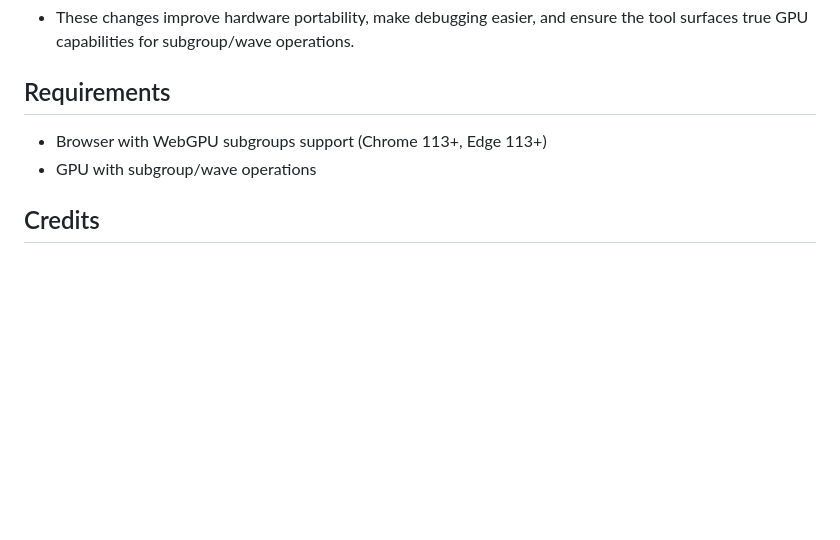
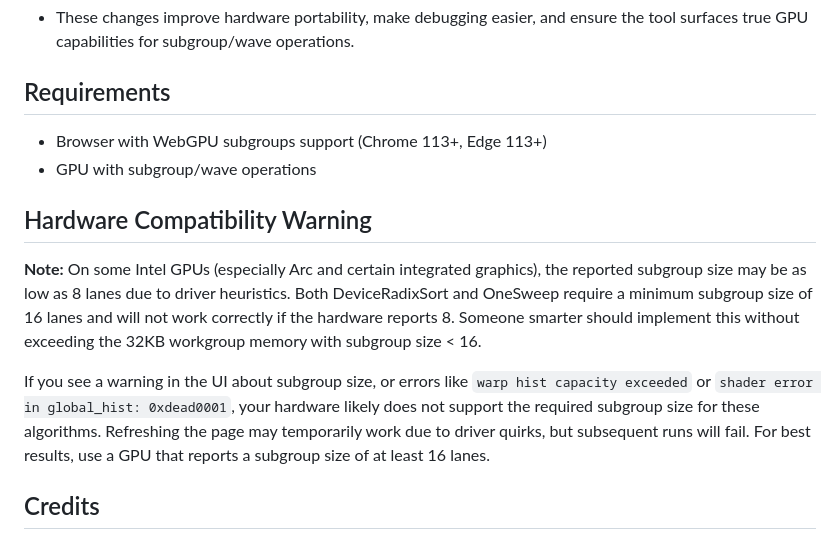
Before and after one commit to metarapi/webgpu-sorting, a Markdown page: README.md, the part around the change. Rendered like a GitHub page; blank space fills up the shorter version.

Commit message:
docs: add Intel subgroup size warning and compatibility note for DeviceRadixSort/OneSweep

```diff
--- a/README.md
+++ b/README.md
@@ -76,6 +76,12 @@ Visit `http://localhost:3000/webgpu-sorting/`
 - Browser with WebGPU subgroups support (Chrome 113+, Edge 113+)
 - GPU with subgroup/wave operations
 
+## Hardware Compatibility Warning
+
+**Note:** On some Intel GPUs (especially Arc and certain integrated graphics), the reported subgroup size may be as low as 8 lanes due to driver heuristics. Both DeviceRadixSort and OneSweep require a minimum subgroup size of 16 lanes and will not work correctly if the hardware reports 8. Someone smarter should implement this without exceeding the 32KB workgroup memory with subgroup size < 16.
+
+If you see a warning in the UI about subgroup size, or errors like `warp hist capacity exceeded` or `shader error in global_hist: 0xdead0001`, your hardware likely does not support the required subgroup size for these algorithms. Refreshing the page may temporarily work due to driver quirks, but subsequent runs will fail. For best results, use a GPU that reports a subgroup size of at least 16 lanes.
+
 ## Credits
 
 - **FidelityFX Radix Sort**: AMD FidelityFX SDK
```
